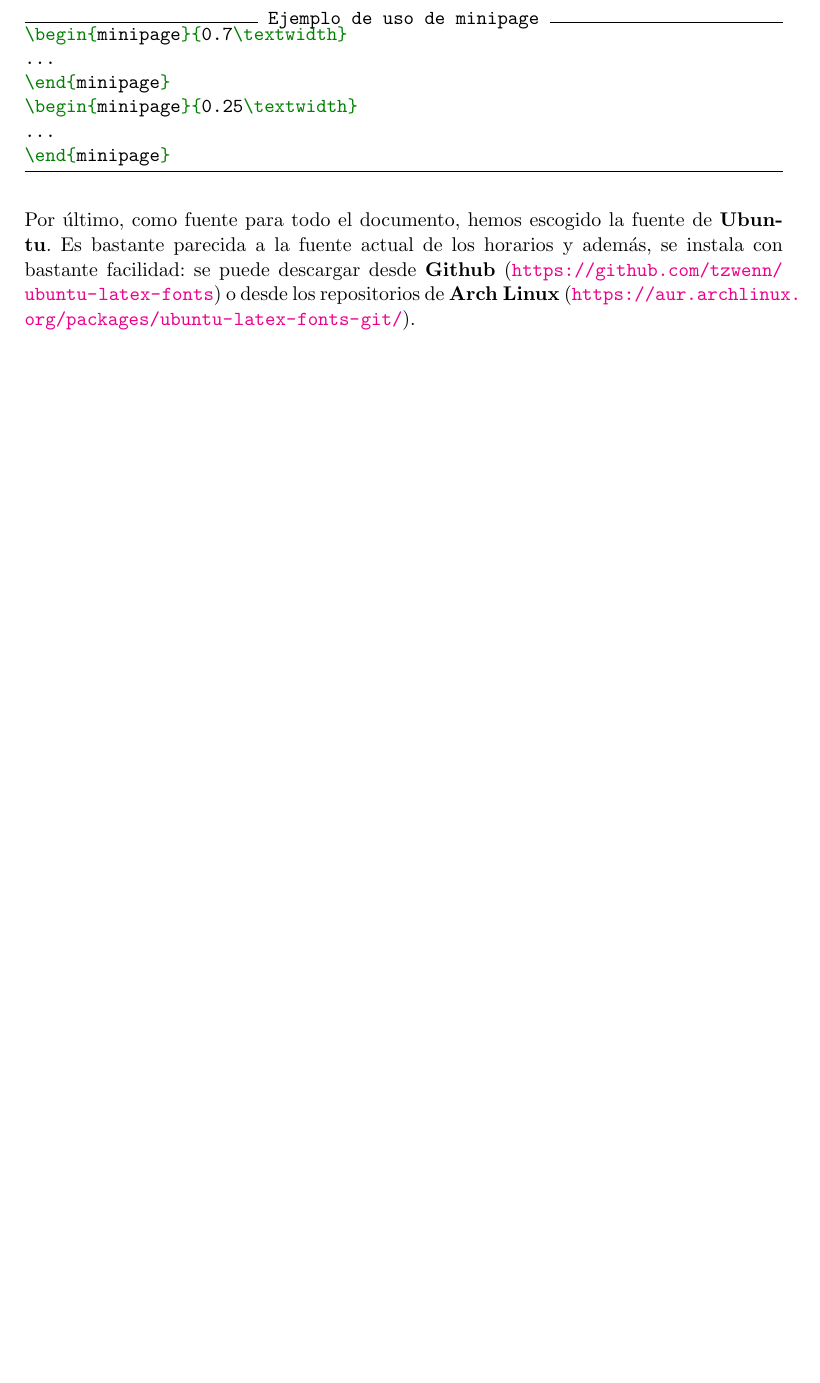
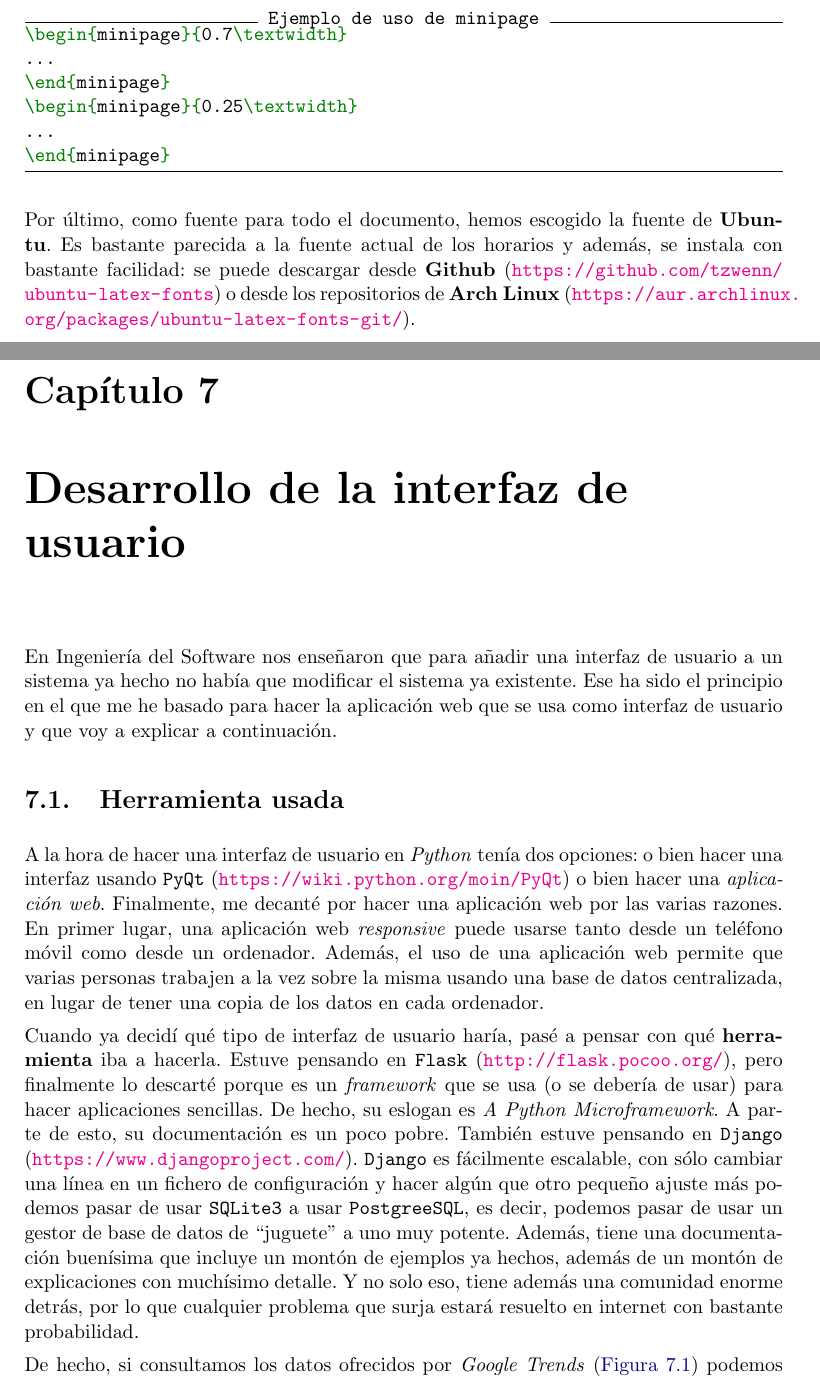
Before and after one commit to BraulioV/TFG, a LaTeX thesis (doc/titulo.tex, which reads doc/interfaz_usuario.tex): part of page 40 of 41 before the commit and two parts of pages 40 and 41 of 43 after it, the two joined at a grey line, cut so that both start at the same text, the shorter picture padded with empty space. Compiled offline with pdfLaTeX.

Commit message:
starting ui doc

```diff
--- /dev/null
+++ b/doc/interfaz_usuario.tex
@@ -0,0 +1,7 @@
+\chapter{Desarrollo de la interfaz de usuario}
+En Ingeniería del Software nos enseñaron que para añadir una interfaz de usuario a un sistema ya hecho no había que modificar el sistema ya existente. Ese ha sido el principio en el que me he basado para hacer la aplicación web que se usa como interfaz de usuario y que voy a explicar a continuación.
+
+\section{Herramienta usada}
+A la hora de hacer una interfaz de usuario en \textit{Python} tenía dos opciones: o bien hacer una interfaz usando \texttt{PyQt} (\url{https://wiki.python.org/moin/PyQt}) o bien hacer una \textit{aplicación web}. Finalmente, me decanté por hacer una aplicación web por las varias razones. En primer lugar, una aplicación web \textit{responsive} puede usarse tanto desde un teléfono móvil como desde un ordenador. Además, el uso de una aplicación web permite que varias personas trabajen a la vez sobre la misma usando una base de datos centralizada, en lugar de tener una copia de los datos en cada ordenador.
+
+Cuando ya decidí qué tipo de interfaz de usuario haría, pasé a pensar con qué \textbf{herramienta} iba a hacerla. Estuve pensando en \texttt{Flask} (\url{http://flask.pocoo.org/}), pero finalmente lo descarté porque es un \textit{framework} que se usa (o se debería de usar) para hacer aplicaciones sencillas. De hecho, su eslogan es \textit{A Python Microframework}. A parte de esto, su documentación es un poco pobre. También estuve pensando en \texttt{Django} (\url{https://www.djangoproject.com/}). \texttt{Django} es fácilmente escalable, con sólo cambiar una línea en un fichero de configuración y hacer algún que otro pequeño ajuste más podemos pasar de usar \texttt{SQLite3} a usar \texttt{PostgreeSQL}, es decir, podemos pasar de usar un gestor de base de datos de ``juguete'' a uno muy potente. Además, tiene una documentación buenísima que incluye un montón de ejemplos ya hechos, además de un montón de explicaciones con muchísimo detalle. Y no solo eso, tiene además una comunidad enorme detrás, por lo que cualquier problema que surja estará resuelto en internet con bastante probabilidad.
@@ -0,0 +13,4 @@
+\label{djangoflasktrends}
+\end{figure}
+
+De hecho, si consultamos los datos ofrecidos por \textit{Google Trends} (\hyperref[djangoflasktrends]{Figura \ref*{djangoflasktrends}}) podemos ver que \texttt{Django} es mucho más popular que \texttt{Flask}. Esta es una razón más para elegir uno sobre el otro. ¿Por qué? Porque si un \textit{framework} es popular, significa que tendrá una comunidad que lo mantendrá y dará soporte durante mucho tiempo.
```
Also changed, not shown: doc/titulo.tex (+3 -0 lines), doc/img/django_flask_trends.png (added), doc/interfaz_usuario.tex (5 more changed lines).
